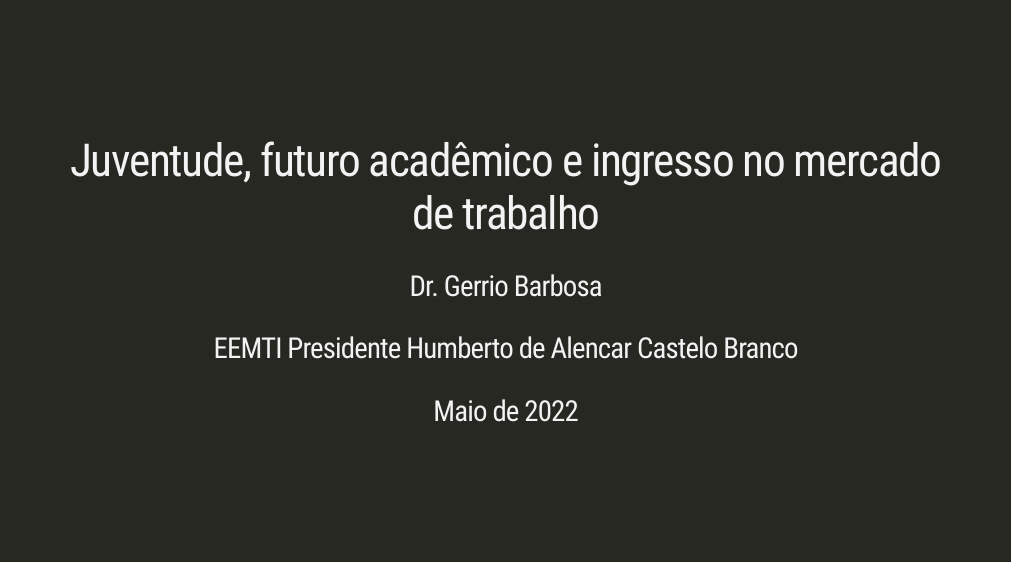
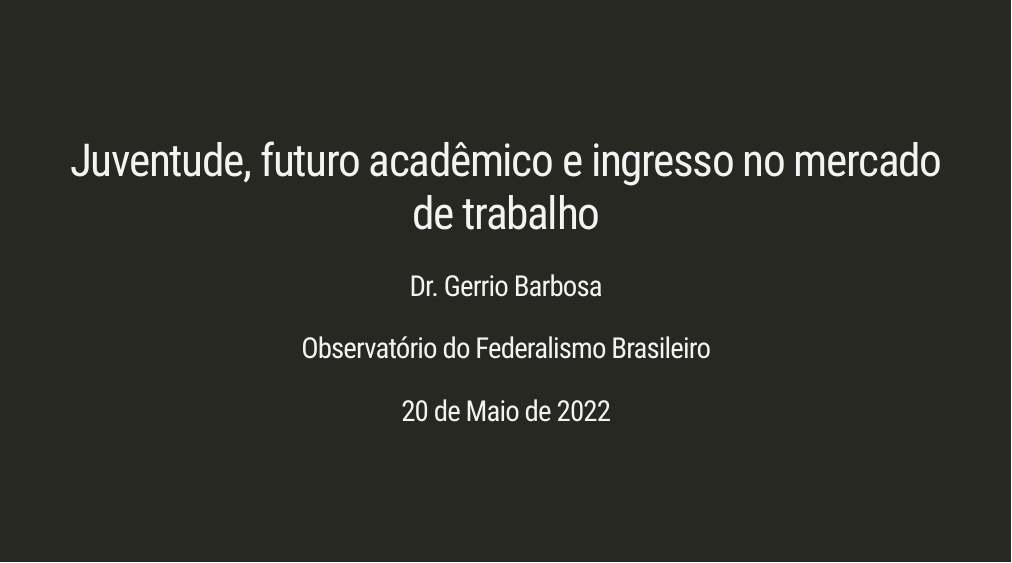
Before and after one commit to gerriosantos/palestraEEMTI, an R Markdown document (docs/index.Rmd): page 1 of 14. Rendered offline with R 4.5, knitr and Pandoc, with nearby package versions; the slides are laid out offline by our stand-in for remark.js, each with all of its steps uncovered, in fonts that may differ from those the slides ask for, and without slide numbers, shadows or browser add-ons; a font, style sheet, LaTeX package, included part or bibliography that could not be used is replaced or left out.

Commit message:
primeiro commit

```diff
--- a/docs/index.Rmd
+++ b/docs/index.Rmd
@@ -1,9 +1,9 @@
 ---
 title: "Juventude, futuro acadêmico e ingresso no mercado de trabalho"
 #subtitle: "EEMTI Presidente Humberto de Alencar Castelo Branco"
-institute: "EEMTI Presidente Humberto de Alencar Castelo Branco"
+institute: "Observatório do Federalismo Brasileiro"
 author: "Dr. Gerrio Barbosa"
-date: "Maio de 2022"
+date: "20 de Maio de 2022"
 #date: "`r Sys.Date()`"
 encoding: "UTF-8"
 output:
```
Also changed, not shown: 1 other file.
